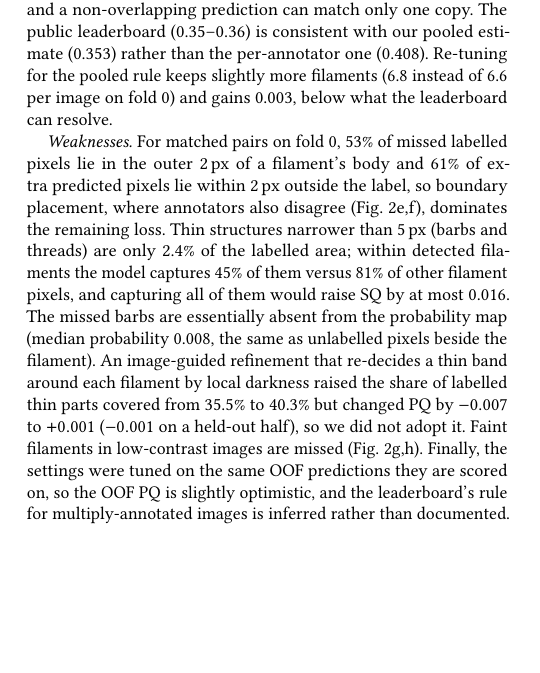
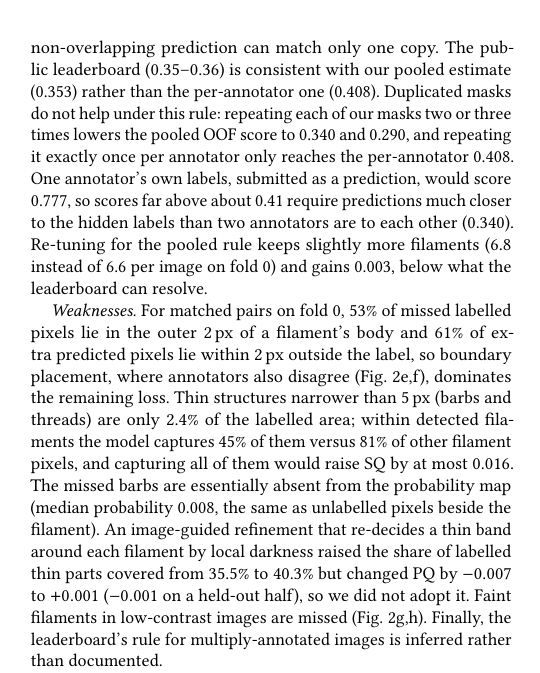
Before and after one commit to Mapalo90/competition, a LaTeX paper (report/main.tex): part of one column of page 4 of 5, cut so that both start at the same text, the shorter picture padded with empty space. Compiled offline with pdfLaTeX.

Commit message:
Report and README: generalization evidence and what an honest score can reach
- Settings chosen on four folds and scored on the fifth: PQ 0.405 (0.408 when tuned on all images)
- PQ per GONG site 0.399-0.428 (overlapping 95% intervals); 2018-2022 vs 2011-2017; test predictions
  match training ones (6.4 vs 6.7 filaments per image)
- Under the pooled rule, duplicated masks lower the score (0.340, 0.290) and one annotator's own labels
  would score 0.777

Co-Authored-By: Claude Opus 5.5 <noreply@anthropic.com>
Claude-Session: https://claude.ai/code/session_01FiGCXDcc6gm2rHPnwuuhnH

```diff
--- a/report/main.tex
+++ b/report/main.tex
@@ -172,9 +174,9 @@ Training takes about 2.3 minutes per epoch, about 70 minutes per fold, on two NV
 \subsection{Strengths, weaknesses and possible improvements}
 \emph{Strengths.} The method exceeds human agreement out of fold with a single standard architecture, needs no tiling, runs in about 4\,s per image, and its post-processing settings sit on a plateau rather than a sharp optimum. The disk fit makes the limb filter safe on halo images, and the soft targets make the model robust to which annotator labelled an image: PQ against each annotator is 0.410, 0.420 and 0.400 for images with one, two and three annotators, with overlapping intervals (Fig.~\ref{fig:byann}).
 
-\emph{Scoring rule.} Pooled PQ is not just lower but falls with every additional annotator (0.410, 0.344 and 0.276), because a filament drawn by three annotators appears three times in the pooled list and a non-overlapping prediction can match only one copy. The public leaderboard (0.35--0.36) is consistent with our pooled estimate (0.353) rather than the per-annotator one (0.408). Re-tuning for the pooled rule keeps slightly more filaments (6.8 instead of 6.6 per image on fold~0) and gains 0.003, below what the leaderboard can resolve.
+\emph{Scoring rule.} Pooled PQ is not just lower but falls with every additional annotator (0.410, 0.344 and 0.276), because a filament drawn by three annotators appears three times in the pooled list and a non-overlapping prediction can match only one copy. The public leaderboard (0.35--0.36) is consistent with our pooled estimate (0.353) rather than the per-annotator one (0.408). Duplicated masks do not help under this rule: repeating each of our masks two or three times lowers the pooled OOF score to 0.340 and 0.290, and repeating it exactly once per annotator only reaches the per-annotator 0.408. One annotator's own labels, submitted as a prediction, would score 0.777, so scores far above about 0.41 require predictions much closer to the hidden labels than two annotators are to each other (0.340). Re-tuning for the pooled rule keeps slightly more filaments (6.8 instead of 6.6 per image on fold~0) and gains 0.003, below what the leaderboard can resolve.
 
-\emph{Weaknesses.} For matched pairs on fold~0, 53\% of missed labelled pixels lie in the outer 2\,px of a filament's body and 61\% of extra predicted pixels lie within 2\,px outside the label, so boundary placement, where annotators also disagree (Fig.~\ref{fig:examples}e,f), dominates the remaining loss. Thin structures narrower than 5\,px (barbs and threads) are only 2.4\% of the labelled area; within detected filaments the model captures 45\% of them versus 81\% of other filament pixels, and capturing all of them would raise SQ by at most 0.016. The missed barbs are essentially absent from the probability map (median probability 0.008, the same as unlabelled pixels beside the filament). An image-guided refinement that re-decides a thin band around each filament by local darkness raised the share of labelled thin parts covered from 35.5\% to 40.3\% but changed PQ by $-0.007$ to $+0.001$ ($-0.001$ on a held-out half), so we did not adopt it. Faint filaments in low-contrast images are missed (Fig.~\ref{fig:examples}g,h). Finally, the settings were tuned on the same OOF predictions they are scored on, so the OOF PQ is slightly optimistic, and the leaderboard's rule for multiply-annotated images is inferred rather than documented.
+\emph{Weaknesses.} For matched pairs on fold~0, 53\% of missed labelled pixels lie in the outer 2\,px of a filament's body and 61\% of extra predicted pixels lie within 2\,px outside the label, so boundary placement, where annotators also disagree (Fig.~\ref{fig:examples}e,f), dominates the remaining loss. Thin structures narrower than 5\,px (barbs and threads) are only 2.4\% of the labelled area; within detected filaments the model captures 45\% of them versus 81\% of other filament pixels, and capturing all of them would raise SQ by at most 0.016. The missed barbs are essentially absent from the probability map (median probability 0.008, the same as unlabelled pixels beside the filament). An image-guided refinement that re-decides a thin band around each filament by local darkness raised the share of labelled thin parts covered from 35.5\% to 40.3\% but changed PQ by $-0.007$ to $+0.001$ ($-0.001$ on a held-out half), so we did not adopt it. Faint filaments in low-contrast images are missed (Fig.~\ref{fig:examples}g,h). Finally, the leaderboard's rule for multiply-annotated images is inferred rather than documented.
 
 \emph{Possible improvements.} Modelling each annotator explicitly (for example, one output per annotator with a learned consensus), a boundary-aware loss, contrast normalisation per observing site for faint images, and a full-resolution refinement stage for thin structures address the weaknesses above; our ablations suggest these, rather than larger encoders, are where further gains lie.
 
```
Also changed, not shown: README.md, report/report.pdf, report/main.tex (2 more changed lines).
